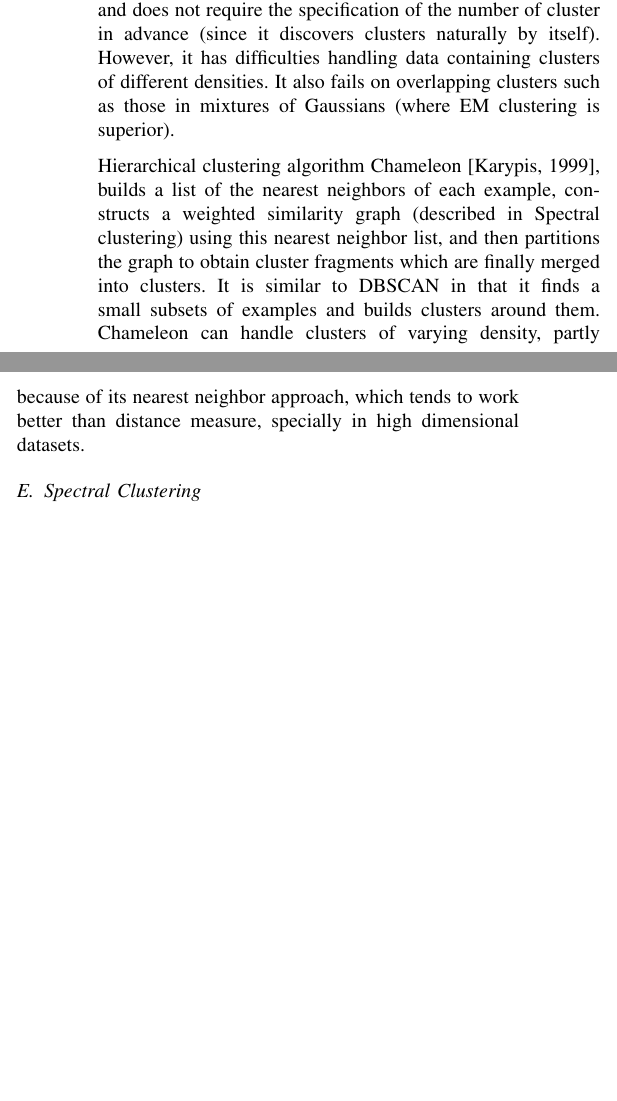
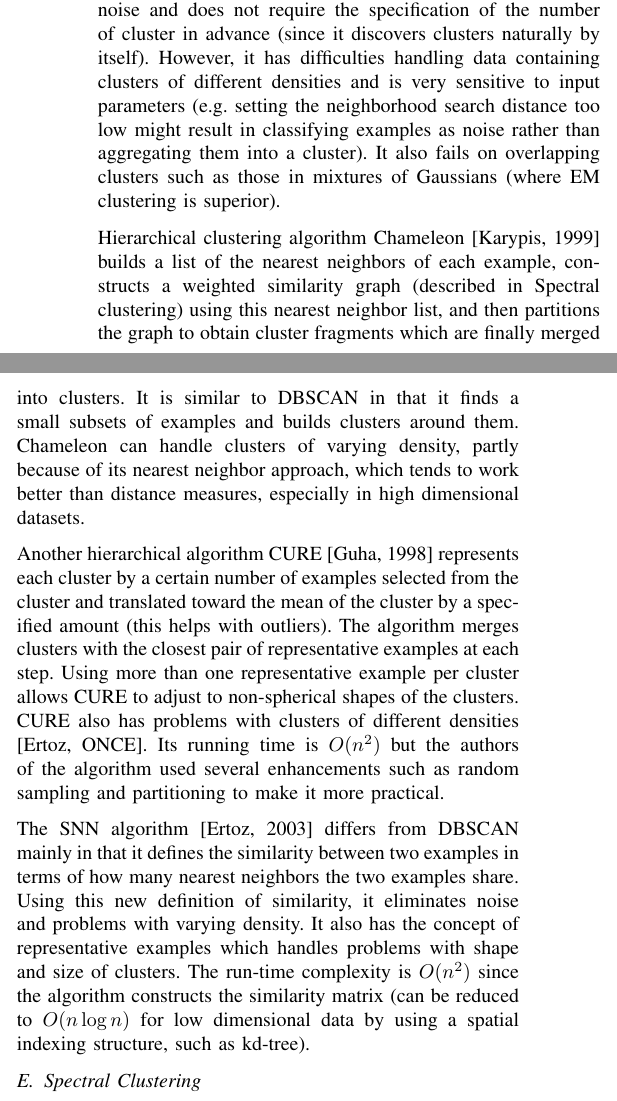
Before and after one commit to primus11/PPRM, a LaTeX paper (clustering-article.tex): two parts of the columns of page 3 of 4 before the commit and two parts of the columns of page 3 of 5 after it, joined at a grey line, cut so that both start at the same text, the shorter picture padded with empty space. Compiled offline with pdfLaTeX.

Commit message:
Described CURE and SNN under Density clustering

```diff
--- a/clustering-article.tex
+++ b/clustering-article.tex
@@ -264,16 +266,36 @@ if $O(n\log n)$. Advantages include the ability to find arbitrality shaped clust
 non-linearly separable ones, which cannot be clustered with e.g. K-means); it has a notion of
 noise and does not require the specification of the number of cluster in advance (since it
 discovers clusters naturally by itself). However, it has difficulties handling data containing
-clusters of different densities. It also fails on overlapping clusters such as those in mixtures of Gaussians
-(where EM clustering is superior).
+clusters of different densities and is very sensitive to input parameters (e.g. setting
+the neighborhood search distance too low might result in classifying examples as noise
+rather than aggregating them into a cluster). It also fails on overlapping clusters such as
+those in mixtures of Gaussians (where EM clustering is superior).
 
-Hierarchical clustering algorithm Chameleon [Karypis, 1999], builds a list of the nearest
+Hierarchical clustering algorithm Chameleon [Karypis, 1999] builds a list of the nearest
 neighbors of each example, constructs a weighted similarity graph (described in Spectral clustering)
 using this nearest neighbor list, and then partitions the graph to obtain cluster fragments
 which are finally merged into clusters. It is similar to DBSCAN in that it finds a small subsets
 of examples and builds clusters around them. Chameleon can handle clusters of varying density,
-partly because of its nearest neighbor approach, which tends to work better than distance measure,
-specially in high dimensional datasets.
+partly because of its nearest neighbor approach, which tends to work better than distance measures,
+especially in high dimensional datasets.
+
+Another hierarchical algorithm CURE [Guha, 1998] represents each cluster by a certain
+number of examples selected from the cluster and translated toward the mean of the cluster
+by a specified amount (this helps with outliers). The algorithm merges clusters with
+the closest pair of representative examples at each step. Using more than one representative
+example per cluster allows CURE to adjust to non-spherical shapes of the clusters.
+CURE also has problems with clusters of different densities [Ertoz, ONCE]. Its running
+time is $O(n^2)$ but the authors of the algorithm used several enhancements such as
+random sampling and partitioning to make it more practical.
+
+The SNN algorithm [Ertoz, 2003] differs from DBSCAN mainly in that it defines the similarity
+between two examples in terms of how many nearest neighbors the two examples share.
+Using this new definition of similarity, it eliminates noise and problems with varying density.
+It also has the concept of representative examples which handles problems with shape
+and size of clusters. The run-time complexity is $O(n^2)$ since the algorithm constructs
+the similarity matrix (can be reduced to $O(n \log n)$ for low dimensional data by using a spatial
+indexing structure, such as kd-tree).
+
 
 \subsection{Spectral Clustering}
 Spectral clustering has become more popular in recent years. It uses standard linear algebra
```
Also changed, not shown: clustering-article.tex (2 more changed lines).
